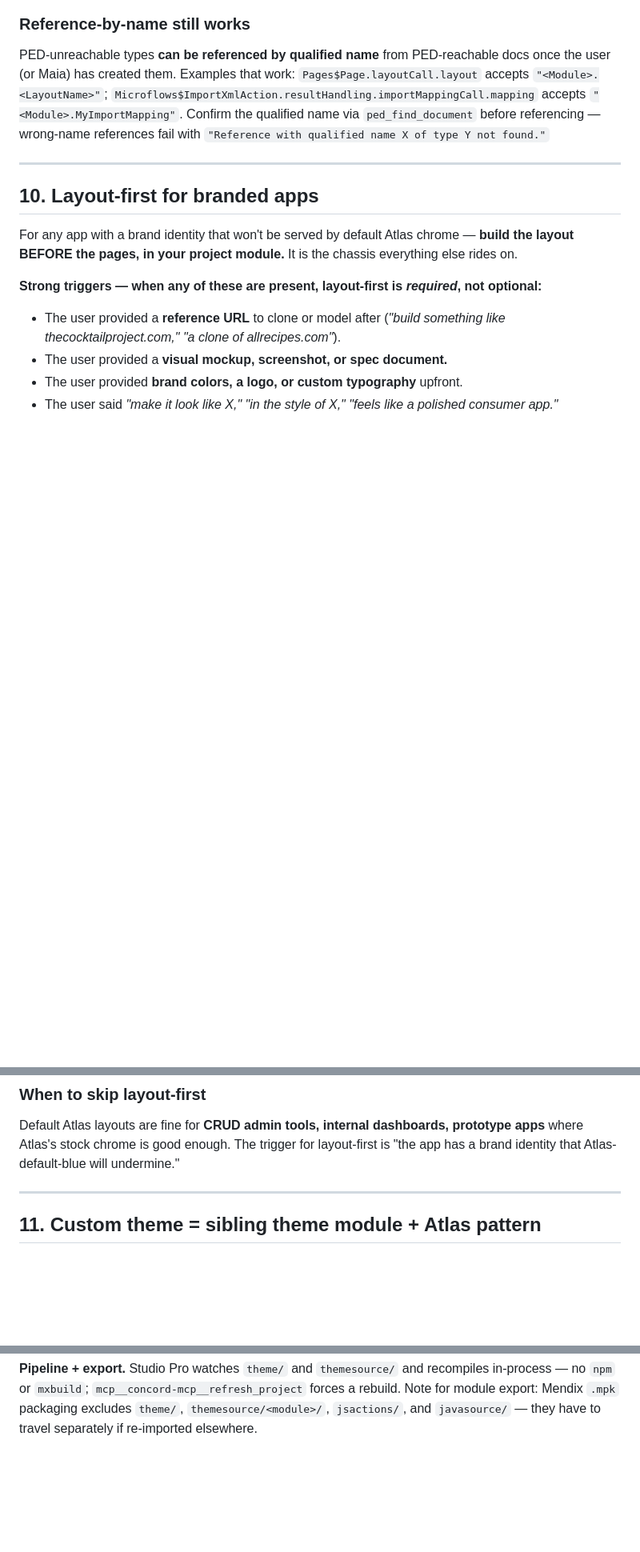
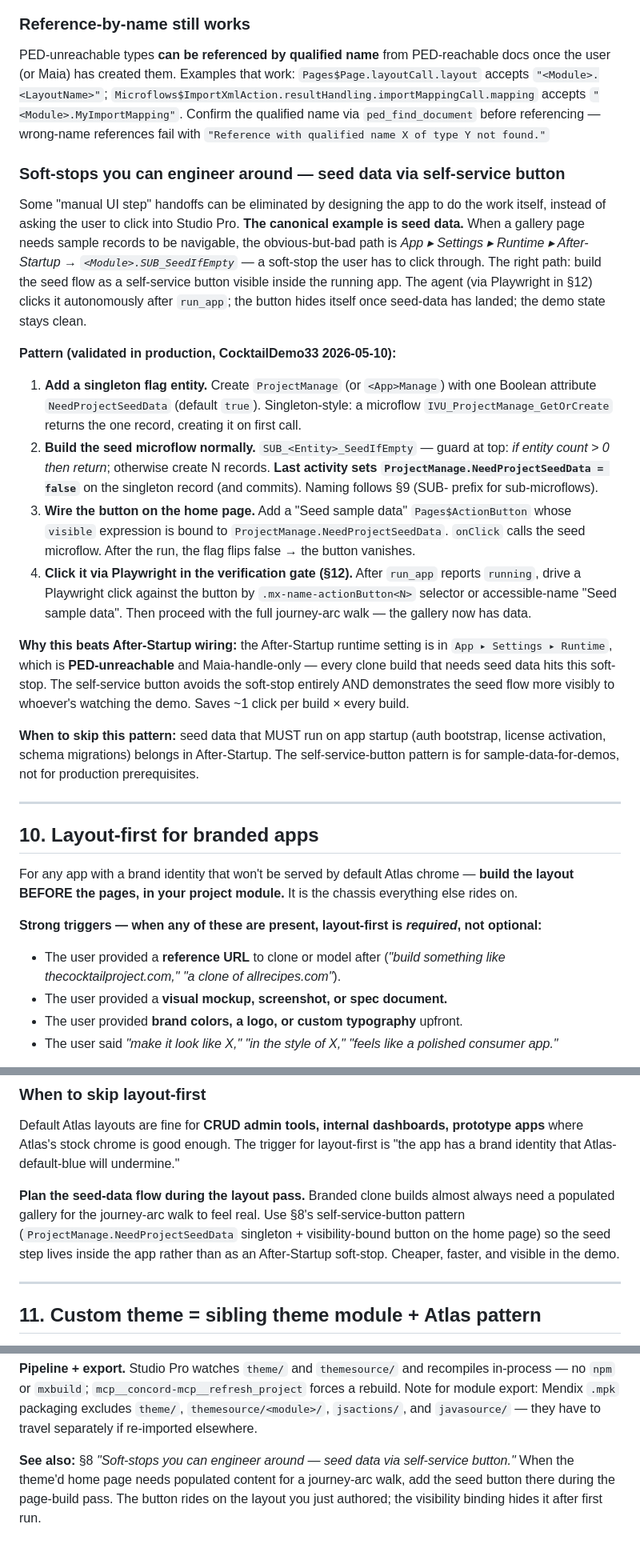
Before and after one commit to rperdiga/mxTerminal, a Markdown page: rules/concord-pages-and-themes.md, 3 parts joined by grey strips. Shown at 80% size. GitHub-like rendering; blank space fills up the shorter version.

```diff
--- a/rules/concord-pages-and-themes.md
+++ b/rules/concord-pages-and-themes.md
@@ -98,6 +98,21 @@ A class of Mendix doc types and configuration is **PED-unreachable** — you can
 
 PED-unreachable types **can be referenced by qualified name** from PED-reachable docs once the user (or Maia) has created them. Examples that work: `Pages$Page.layoutCall.layout` accepts `"<Module>.<LayoutName>"`; `Microflows$ImportXmlAction.resultHandling.importMappingCall.mapping` accepts `"<Module>.MyImportMapping"`. Confirm the qualified name via `ped_find_document` before referencing — wrong-name references fail with `"Reference with qualified name X of type Y not found."`
 
+### Soft-stops you can engineer around — seed data via self-service button
+
+Some "manual UI step" handoffs can be eliminated by designing the app to do the work itself, instead of asking the user to click into Studio Pro. **The canonical example is seed data.** When a gallery page needs sample records to be navigable, the obvious-but-bad path is *App ▸ Settings ▸ Runtime ▸ After-Startup → `<Module>.SUB_SeedIfEmpty`* — a soft-stop the user has to click through. The right path: build the seed flow as a self-service button visible inside the running app. The agent (via Playwright in §12) clicks it autonomously after `run_app`; the button hides itself once seed-data has landed; the demo state stays clean.
+
+**Pattern (validated in production, CocktailDemo33 2026-05-10):**
+
+1. **Add a singleton flag entity.** Create `ProjectManage` (or `<App>Manage`) with one Boolean attribute `NeedProjectSeedData` (default `true`). Singleton-style: a microflow `IVU_ProjectManage_GetOrCreate` returns the one record, creating it on first call.
+2. **Build the seed microflow normally.** `SUB_<Entity>_SeedIfEmpty` — guard at top: *if entity count > 0 then return*; otherwise create N records. **Last activity sets `ProjectManage.NeedProjectSeedData = false`** on the singleton record (and commits). Naming follows §9 (SUB- prefix for sub-microflows).
+3. **Wire the button on the home page.** Add a "Seed sample data" `Pages$ActionButton` whose `visible` expression is bound to `ProjectManage.NeedProjectSeedData`. `onClick` calls the seed microflow. After the run, the flag flips false → the button vanishes.
+4. **Click it via Playwright in the verification gate (§12).** After `run_app` reports `running`, drive a Playwright click against the button by `.mx-name-actionButton<N>` selector or accessible-name "Seed sample data". Then proceed with the full journey-arc walk — the gallery now has data.
+
+**Why this beats After-Startup wiring:** the After-Startup runtime setting is in `App ▸ Settings ▸ Runtime`, which is **PED-unreachable** and Maia-handle-only — every clone build that needs seed data hits this soft-stop. The self-service button avoids the soft-stop entirely AND demonstrates the seed flow more visibly to whoever's watching the demo. Saves ~1 click per build × every build.
+
+**When to skip this pattern:** seed data that MUST run on app startup (auth bootstrap, license activation, schema migrations) belongs in After-Startup. The self-service-button pattern is for sample-data-for-demos, not for production prerequisites.
+
 ---
 
 ## 10. Layout-first for branded apps
@@ -140,6 +155,8 @@ After creation, PED can verify existence via `ped_find_document` and pages can r
 
 Default Atlas layouts are fine for **CRUD admin tools, internal dashboards, prototype apps** where Atlas's stock chrome is good enough. The trigger for layout-first is "the app has a brand identity that Atlas-default-blue will undermine."
 
+**Plan the seed-data flow during the layout pass.** Branded clone builds almost always need a populated gallery for the journey-arc walk to feel real. Use §8's self-service-button pattern (`ProjectManage.NeedProjectSeedData` singleton + visibility-bound button on the home page) so the seed step lives inside the app rather than as an After-Startup soft-stop. Cheaper, faster, and visible in the demo.
+
 ---
 
 ## 11. Custom theme = sibling theme module + Atlas pattern
@@ -171,3 +188,5 @@ When the user asks for custom styling, branding, or anything beyond default Atla
 **Studio Pro 11.10 defaults to Atlas 3 SASS.** Atlas 4 (CSS variables) is opt-in via `$use-css-variables: true;` at the top of `theme/web/custom-variables.scss` plus `:root { }` wrappers. Mixed Atlas-3-and-4 modules fall back to Atlas defaults — only opt in if all dependent modules support CSS variables.
 
 **Pipeline + export.** Studio Pro watches `theme/` and `themesource/` and recompiles in-process — no `npm` or `mxbuild`; `mcp__concord-mcp__refresh_project` forces a rebuild. Note for module export: Mendix `.mpk` packaging excludes `theme/`, `themesource/<module>/`, `jsactions/`, and `javasource/` — they have to travel separately if re-imported elsewhere.
+
+**See also:** §8 *"Soft-stops you can engineer around — seed data via self-service button."* When the theme'd home page needs populated content for a journey-arc walk, add the seed button there during the page-build pass. The button rides on the layout you just authored; the visibility binding hides it after first run.
```
Also changed, not shown: rules/concord-build-rules.md (+17 -1 lines), rules/concord-model-discipline.md (+1 -1 lines).
